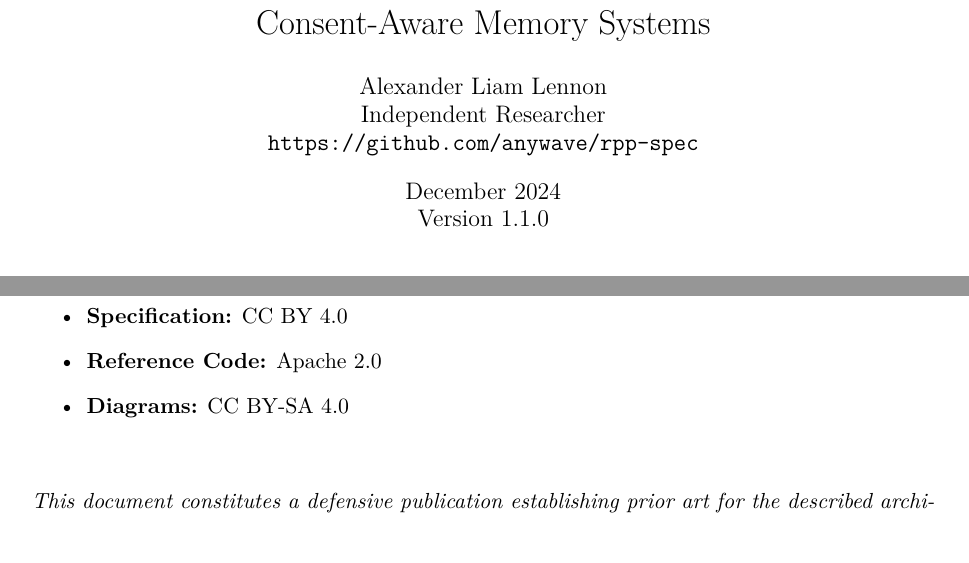
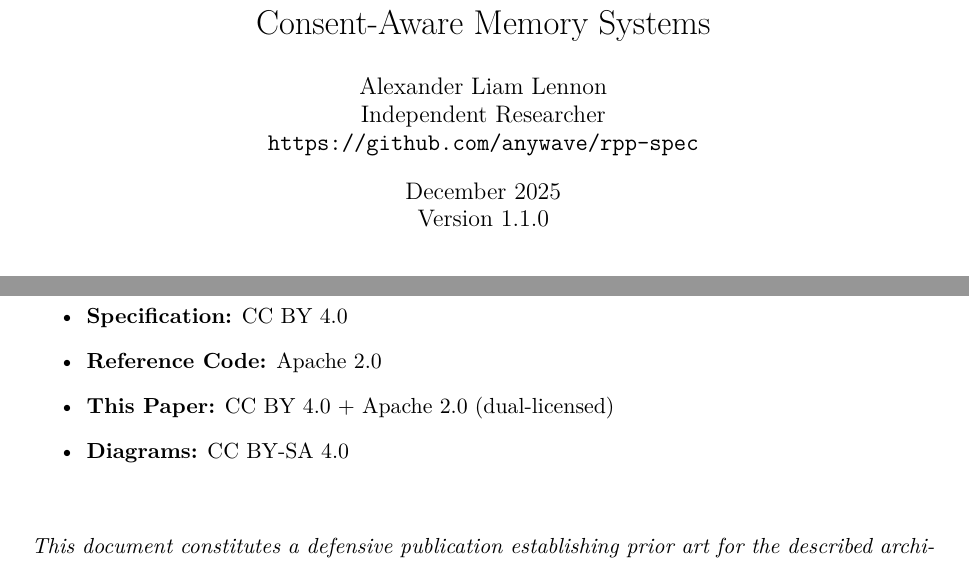
Before and after one commit to anywave/rpp-spec, a LaTeX paper (paper/main.tex): two parts of pages 1 and 10 of 10, joined at a grey line, cut so that both start at the same text. Compiled offline with pdfLaTeX.

Commit message:
docs: update paper date to December 2025, clarify dual licensing

```diff
--- a/paper/main.tex
+++ b/paper/main.tex
@@ -89,7 +89,7 @@ Consent-Aware Memory Systems}
     \texttt{https://github.com/anywave/rpp-spec}
 }
 
-\date{December 2024\\Version 1.1.0}
+\date{December 2025\\Version 1.1.0}
 
 \begin{document}
 
@@ -679,6 +679,7 @@ March 2023.
 \begin{itemize}
     \item \textbf{Specification:} CC BY 4.0
     \item \textbf{Reference Code:} Apache 2.0
+    \item \textbf{This Paper:} CC BY 4.0 + Apache 2.0 (dual-licensed)
     \item \textbf{Diagrams:} CC BY-SA 4.0
 \end{itemize}
 
```
